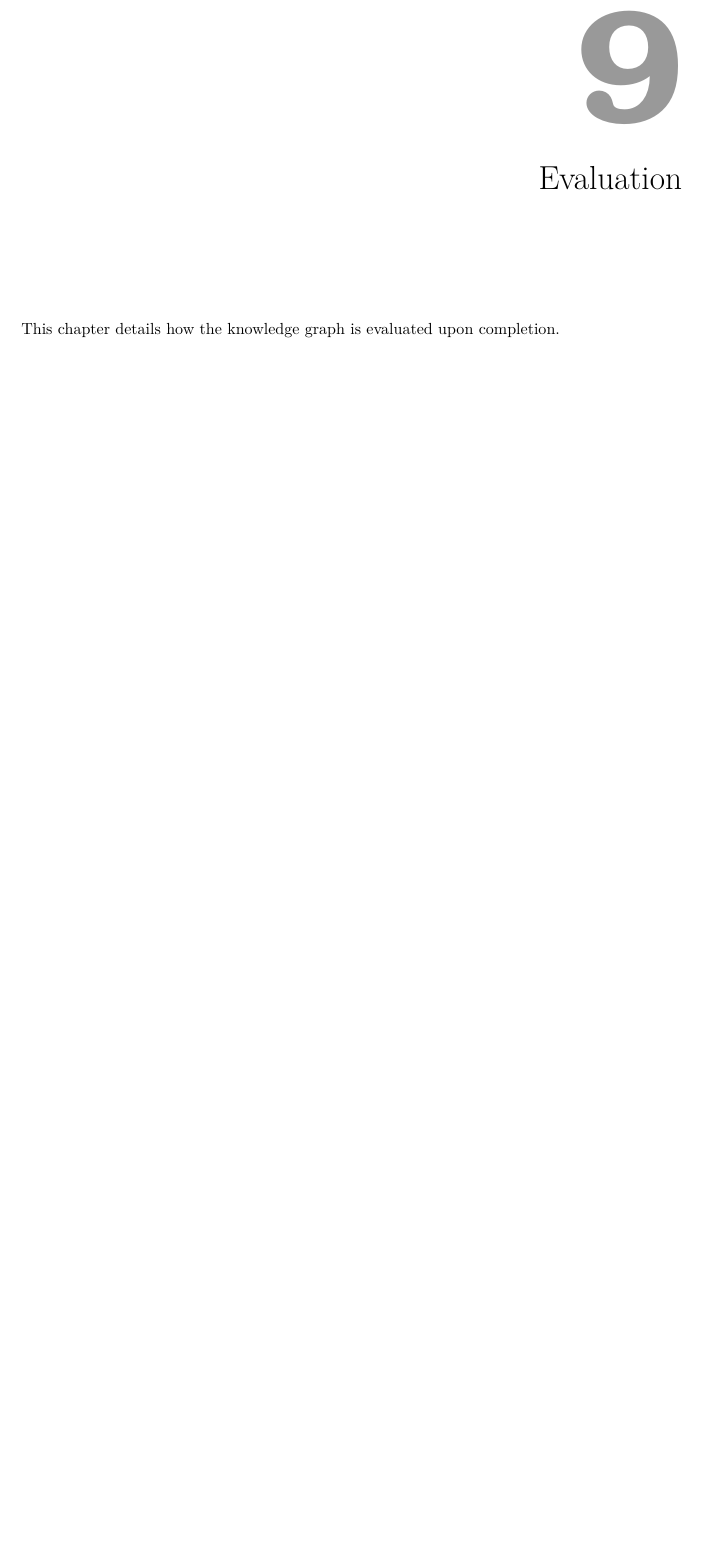
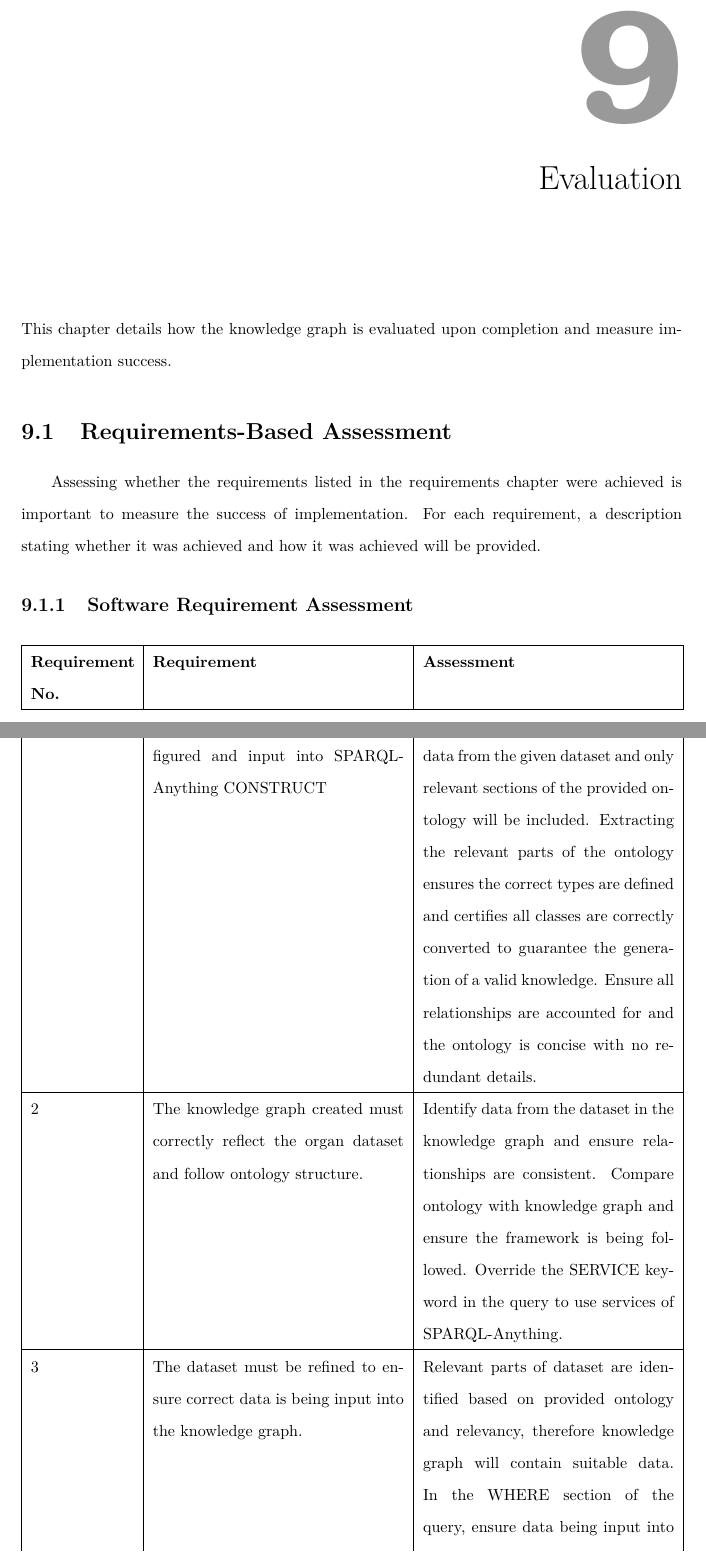
Before and after one commit to lamalvin21/Individual-Project-Report, a LaTeX thesis (report.tex, which reads Chapters/Evaluation.tex): part of page 51 of 62 before the commit and two parts of pages 51 and 52 of 65 after it, the two joined at a grey line, cut so that both start at the same text, the shorter picture padded with empty space. Compiled offline with pdfLaTeX.

Commit message:
add table to evaluation

```diff
--- a/Chapters/Evaluation.tex
+++ b/Chapters/Evaluation.tex
@@ -1,2 +1,27 @@
 \chapter{Evaluation}
-This chapter details how the knowledge graph is evaluated upon completion.
+This chapter details how the knowledge graph is evaluated upon completion and measure implementation success.
+
+\section{Requirements-Based Assessment}
+\hspace{0.5cm} Assessing whether the requirements listed in the requirements chapter were achieved is important to measure the success of implementation. For each requirement, a description stating whether it was achieved and how it was achieved will be provided.
+
+\subsection{Software Requirement Assessment}
+\begin{longtable}{|p{2.25cm}|p{5.5cm}|p{5.5cm}|}
+
+\hline
+\textbf{Requirement No.} & \textbf{Requirement} & \textbf{Assessment}\\
+\hline
+
+1&
+Ontology must be correctly configured and input into SPARQL-Anything CONSTRUCT &
+Organ ontology created will match data from the given dataset and only relevant sections of the provided ontology will be included. Extracting the relevant parts of the ontology ensures the correct types are defined and certifies all classes are correctly converted to guarantee the generation of a valid knowledge. Ensure all relationships are accounted for and the ontology is concise with no redundant details. \\
+\hline
+
+2&
+The knowledge graph created must correctly reflect the organ dataset and follow ontology structure. &
+Identify data from the dataset in the knowledge graph and ensure relationships are consistent. Compare ontology with knowledge graph and ensure the framework is being followed. Override the SERVICE keyword in the query to use services of SPARQL-Anything. \\
+\hline
+
+3&
+The dataset must be refined to ensure correct data is being input into the knowledge graph. &
+Relevant parts of dataset are identified based on provided ontology and relevancy, therefore knowledge graph will contain suitable data. In the WHERE section of the query, ensure data being input into the knowledge graph is understandable and concise (if not already). String manipulation and some other methods of querying may be required to ensure knowledge graph nodes/edges are useful. \\
+\hline
@@ -3,3 +44,7 @@ This chapter details how the knowledge graph is evaluated upon completion.
+\end{longtable}
+
+\subsection{User Requirement Assessment}
+
 
 \section{Knowledge Graph Quality Assessment}
 \hspace{0.5cm} Assessment of knowledge graph quality is important to ensure the produced knowledge graph is valid and correct, using \cite{knowledgegraphevaulationbook} as guidance to assess knowledge graph quality. The 18 qualitative requirements detailed in \cite{evaluationpaper} are also used to assess quality. For each sections, specific details are assessed with explanations and assessment of the knowledge graph quality.
```
Also changed, not shown: Chapters/Specification.tex (+2 -2 lines), Chapters/Evaluation.tex (18 more changed lines).
